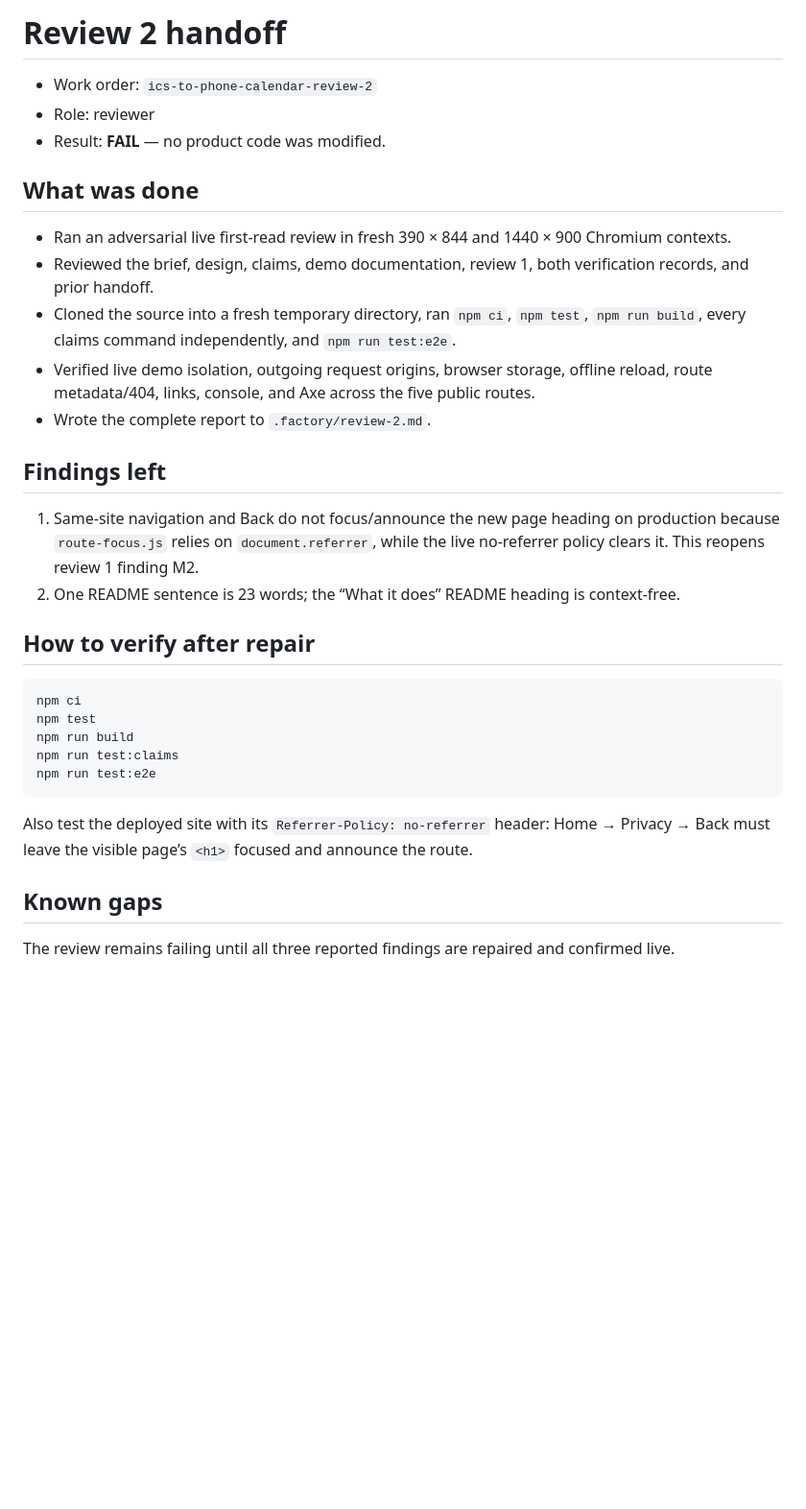
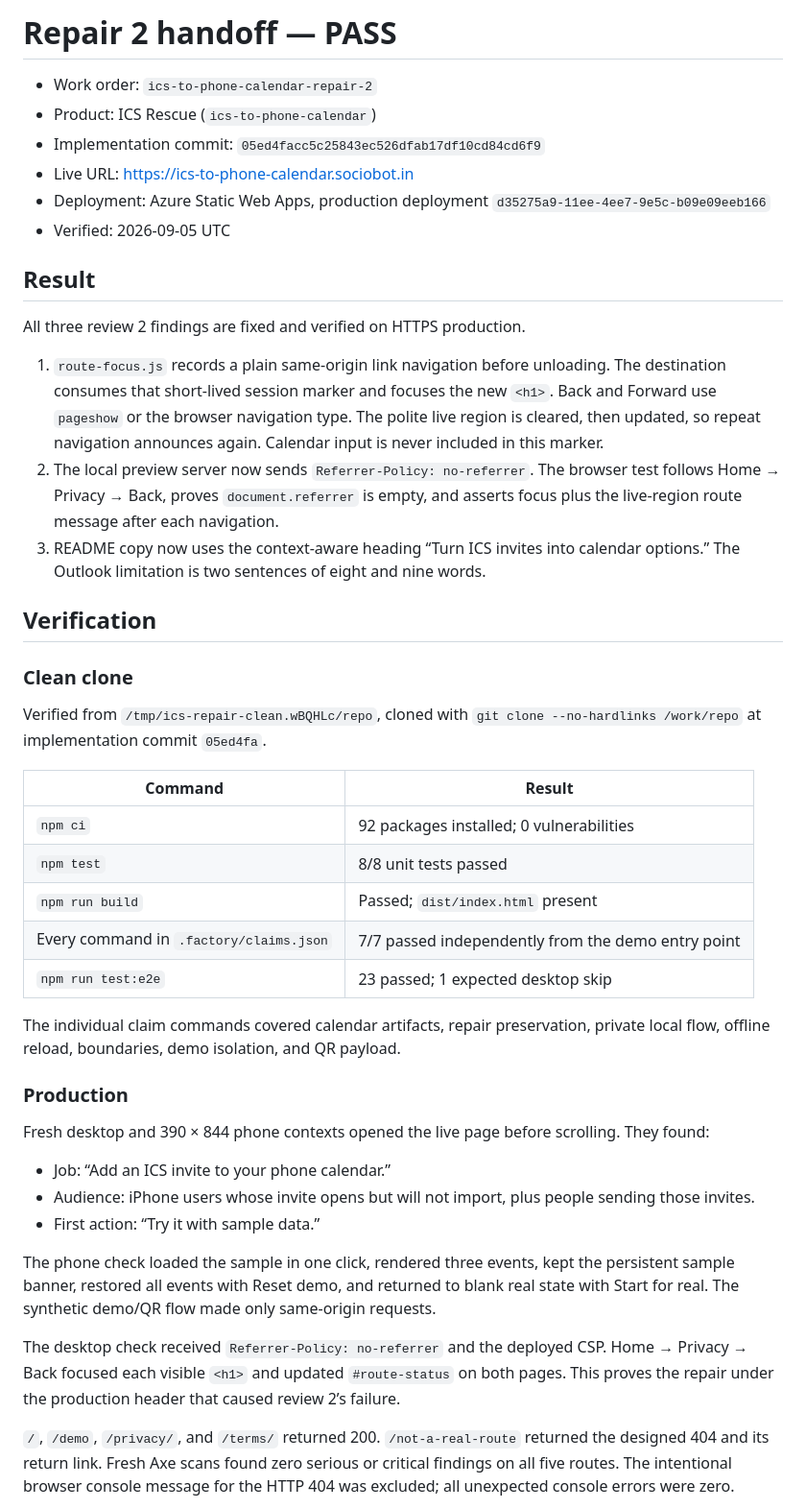
Before and after one commit to B-Divyesh/sf-ics-to-phone-calendar, a Markdown page: .factory/handoff.md, the part around one of its changes. Shown at 96% size. GitHub-like rendering; blank space fills up the shorter version.

Commit message:
docs: record repair 2 verification

````diff
--- a/.factory/handoff.md
+++ b/.factory/handoff.md
@@ -1,34 +1,47 @@
-# Review 2 handoff
+# Repair 2 handoff — PASS
 
-- Work order: `ics-to-phone-calendar-review-2`
-- Role: reviewer
-- Result: **FAIL** — no product code was modified.
+- Work order: `ics-to-phone-calendar-repair-2`
+- Product: ICS Rescue (`ics-to-phone-calendar`)
+- Implementation commit: `05ed4facc5c25843ec526dfab17df10cd84cd6f9`
+- Live URL: <https://ics-to-phone-calendar.sociobot.in>
+- Deployment: Azure Static Web Apps, production deployment `d35275a9-11ee-4ee7-9e5c-b09e09eeb166`
+- Verified: 2026-09-05 UTC
 
-## What was done
+## Result
 
-- Ran an adversarial live first-read review in fresh 390 × 844 and 1440 × 900 Chromium contexts.
-- Reviewed the brief, design, claims, demo documentation, review 1, both verification records, and prior handoff.
-- Cloned the source into a fresh temporary directory, ran `npm ci`, `npm test`, `npm run build`, every claims command independently, and `npm run test:e2e`.
-- Verified live demo isolation, outgoing request origins, browser storage, offline reload, route metadata/404, links, console, and Axe across the five public routes.
-- Wrote the complete report to `.factory/review-2.md`.
+All three review 2 findings are fixed and verified on HTTPS production.
 
-## Findings left
+1. `route-focus.js` records a plain same-origin link navigation before unloading. The destination consumes that short-lived session marker and focuses the new `<h1>`. Back and Forward use `pageshow` or the browser navigation type. The polite live region is cleared, then updated, so repeat navigation announces again. Calendar input is never included in this marker.
+2. The local preview server now sends `Referrer-Policy: no-referrer`. The browser test follows Home → Privacy → Back, proves `document.referrer` is empty, and asserts focus plus the live-region route message after each navigation.
+3. README copy now uses the context-aware heading “Turn ICS invites into calendar options.” The Outlook limitation is two sentences of eight and nine words.
 
-1. Same-site navigation and Back do not focus/announce the new page heading on production because `route-focus.js` relies on `document.referrer`, while the live no-referrer policy clears it. This reopens review 1 finding M2.
-2. One README sentence is 23 words; the “What it does” README heading is context-free.
+## Verification
 
-## How to verify after repair
+### Clean clone
 
-```sh
-npm ci
-npm test
-npm run build
-npm run test:claims
-npm run test:e2e
-```
+Verified from `/tmp/ics-repair-clean.wBQHLc/repo`, cloned with `git clone --no-hardlinks /work/repo` at implementation commit `05ed4fa`.
 
-Also test the deployed site with its `Referrer-Policy: no-referrer` header: Home → Privacy → Back must leave the visible page’s `<h1>` focused and announce the route.
+| Command | Result |
+| --- | --- |
+| `npm ci` | 92 packages installed; 0 vulnerabilities |
+| `npm test` | 8/8 unit tests passed |
+| `npm run build` | Passed; `dist/index.html` present |
+| Every command in `.factory/claims.json` | 7/7 passed independently from the demo entry point |
+| `npm run test:e2e` | 23 passed; 1 expected desktop skip |
 
-## Known gaps
+The individual claim commands covered calendar artifacts, repair preservation, private local flow, offline reload, boundaries, demo isolation, and QR payload.
 
-The review remains failing until all three reported findings are repaired and confirmed live.
+### Production
+
+Fresh desktop and 390 × 844 phone contexts opened the live page before scrolling. They found:
+
+- Job: “Add an ICS invite to your phone calendar.”
+- Audience: iPhone users whose invite opens but will not import, plus people sending those invites.
+- First action: “Try it with sample data.”
+
+The phone check loaded the sample in one click, rendered three events, kept the persistent sample banner, restored all events with Reset demo, and returned to blank real state with Start for real. The synthetic demo/QR flow made only same-origin requests.
+
+The desktop check received `Referrer-Policy: no-referrer` and the deployed CSP. Home → Privacy → Back focused each visible `<h1>` and updated `#route-status` on both pages. This proves the repair under the production header that caused review 2’s failure.
+
+`/`, `/demo`, `/privacy/`, and `/terms/` returned 200. `/not-a-real-route` returned the designed 404 and its return link. Fresh Axe scans found zero serious or critical findings on all five routes. The intentional browser console message for the HTTP 404 was excluded; all unexpected console errors were zero.
+
````
Also changed, not shown: other parts of .factory/handoff.md (+17 -0 lines).
